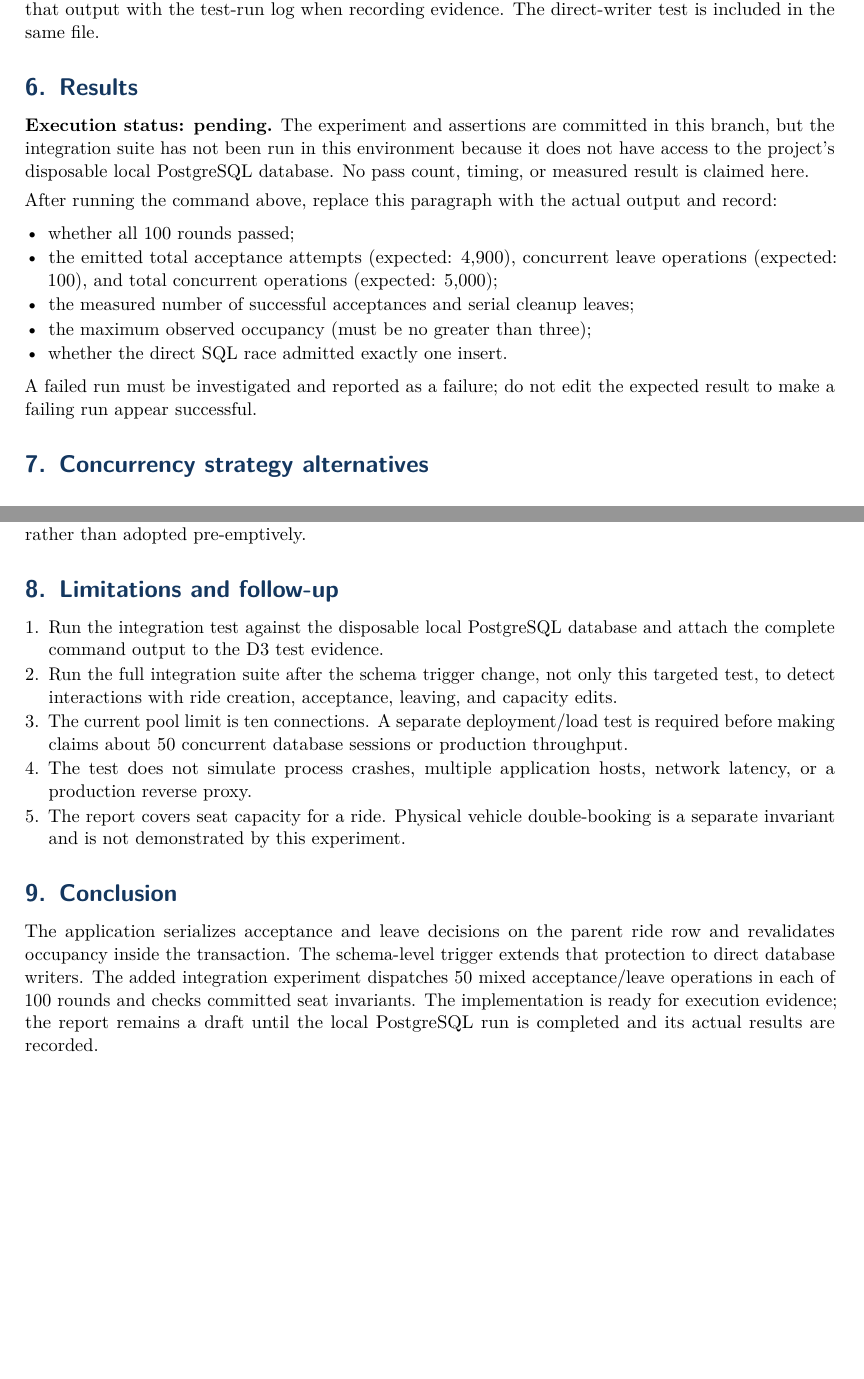
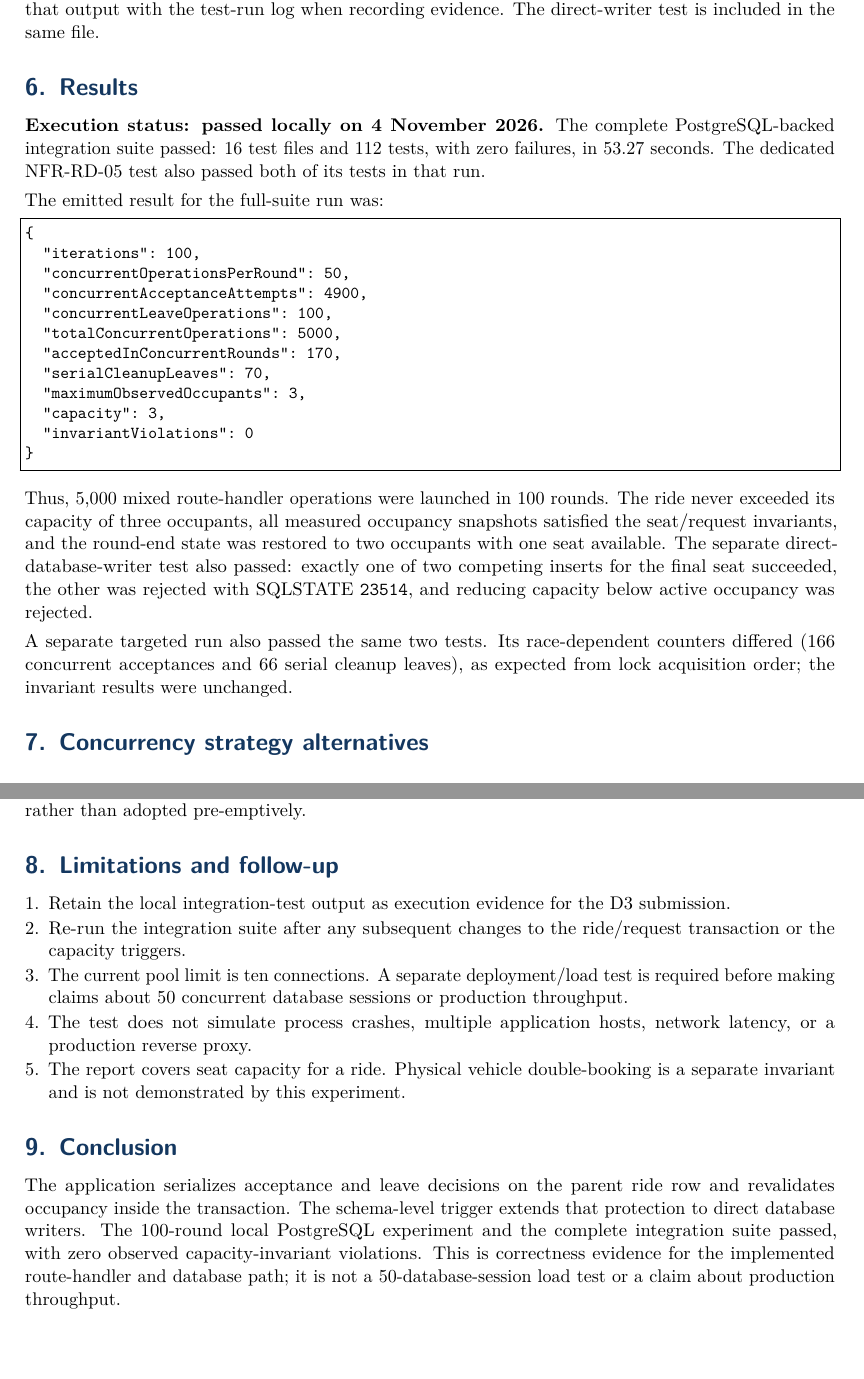
Before and after one commit to CS455-Carpooling/Campus_Ridepooling_Automation, a LaTeX document (Deliverables/D3/Concurrency_Report/main.tex): two parts of pages 4 and 5 of 5, joined at a grey line, cut so that both start at the same text. Compiled offline with pdfLaTeX.

Commit message:
Record NFR-RD-05 concurrency experiment results

```diff
--- a/Deliverables/D3/Concurrency_Report/main.tex
+++ b/Deliverables/D3/Concurrency_Report/main.tex
@@ -210,22 +210,36 @@ recording evidence. The direct-writer test is included in the same file.
 
 \section{Results}
 
-\textbf{Execution status: pending.} The experiment and assertions are committed in this branch,
-but the integration suite has not been run in this environment because it does not have access to
-the project's disposable local PostgreSQL database. No pass count, timing, or measured result is
-claimed here.
+\textbf{Execution status: passed locally on 4 November 2026.} The complete
+PostgreSQL-backed integration suite passed: 16 test files and 112 tests, with zero failures, in
+53.27 seconds. The dedicated NFR-RD-05 test also passed both of its tests in that run.
 
-After running the command above, replace this paragraph with the actual output and record:
-\begin{itemize}
-  \item whether all 100 rounds passed;
-  \item the emitted total acceptance attempts (expected: 4,900), concurrent leave operations
-        (expected: 100), and total concurrent operations (expected: 5,000);
-  \item the measured number of successful acceptances and serial cleanup leaves;
-  \item the maximum observed occupancy (must be no greater than three);
-  \item whether the direct SQL race admitted exactly one insert.
-\end{itemize}
-A failed run must be investigated and reported as a failure; do not edit the expected result to
-make a failing run appear successful.
+The emitted result for the full-suite run was:
+\begin{lstlisting}
+{
+  "iterations": 100,
+  "concurrentOperationsPerRound": 50,
+  "concurrentAcceptanceAttempts": 4900,
+  "concurrentLeaveOperations": 100,
+  "totalConcurrentOperations": 5000,
+  "acceptedInConcurrentRounds": 170,
+  "serialCleanupLeaves": 70,
+  "maximumObservedOccupants": 3,
+  "capacity": 3,
+  "invariantViolations": 0
+}
+\end{lstlisting}
+
+Thus, 5,000 mixed route-handler operations were launched in 100 rounds. The ride never exceeded
+its capacity of three occupants, all measured occupancy snapshots satisfied the seat/request
+invariants, and the round-end state was restored to two occupants with one seat available. The
+separate direct-database-writer test also passed: exactly one of two competing inserts for the
+final seat succeeded, the other was rejected with SQLSTATE \texttt{23514}, and reducing capacity
+below active occupancy was rejected.
+
+A separate targeted run also passed the same two tests. Its race-dependent counters differed
+(166 concurrent acceptances and 66 serial cleanup leaves), as expected from lock acquisition
+order; the invariant results were unchanged.
 
 \section{Concurrency strategy alternatives}
 
@@ -272,10 +286,9 @@ against workload evidence rather than adopted pre-emptively.
 \section{Limitations and follow-up}
 
 \begin{enumerate}
-  \item Run the integration test against the disposable local PostgreSQL database and attach the
-        complete command output to the D3 test evidence.
-  \item Run the full integration suite after the schema trigger change, not only this targeted
-        test, to detect interactions with ride creation, acceptance, leaving, and capacity edits.
+  \item Retain the local integration-test output as execution evidence for the D3 submission.
+  \item Re-run the integration suite after any subsequent changes to the ride/request transaction
+        or the capacity triggers.
   \item The current pool limit is ten connections. A separate deployment/load test is required
         before making claims about 50 concurrent database sessions or production throughput.
   \item The test does not simulate process crashes, multiple application hosts, network latency,
@@ -288,9 +301,9 @@ against workload evidence rather than adopted pre-emptively.
 
 The application serializes acceptance and leave decisions on the parent ride row and revalidates
 occupancy inside the transaction. The schema-level trigger extends that protection to direct
-database writers. The added integration experiment dispatches 50 mixed acceptance/leave
-operations in each of 100 rounds and checks committed seat invariants. The implementation is
-ready for execution evidence; the report remains a draft until the local PostgreSQL run is
-completed and its actual results are recorded.
+database writers. The 100-round local PostgreSQL experiment and the complete integration suite
+passed, with zero observed capacity-invariant violations. This is correctness evidence for the
+implemented route-handler and database path; it is not a 50-database-session load test or a claim
+about production throughput.
 
 \end{document}
```
